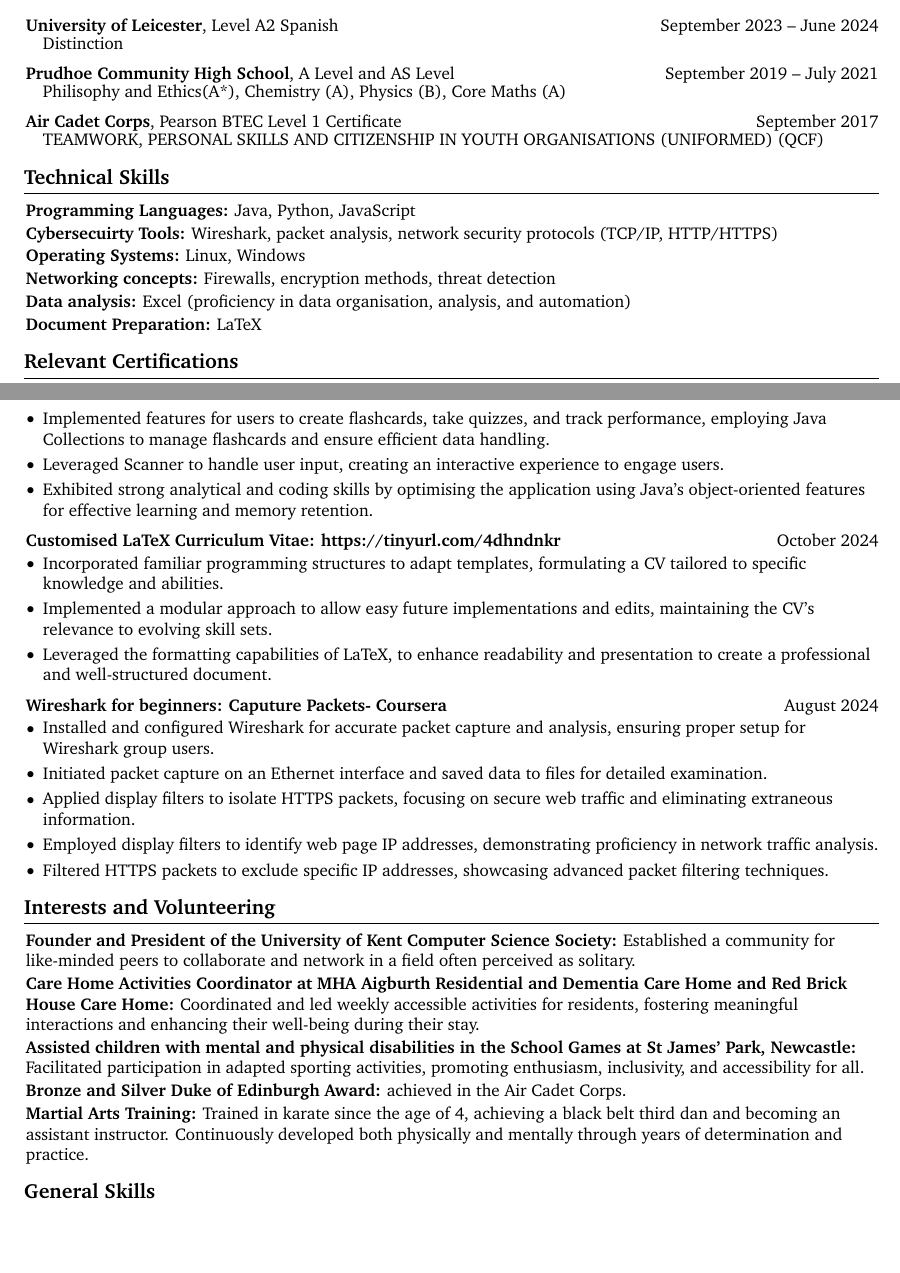
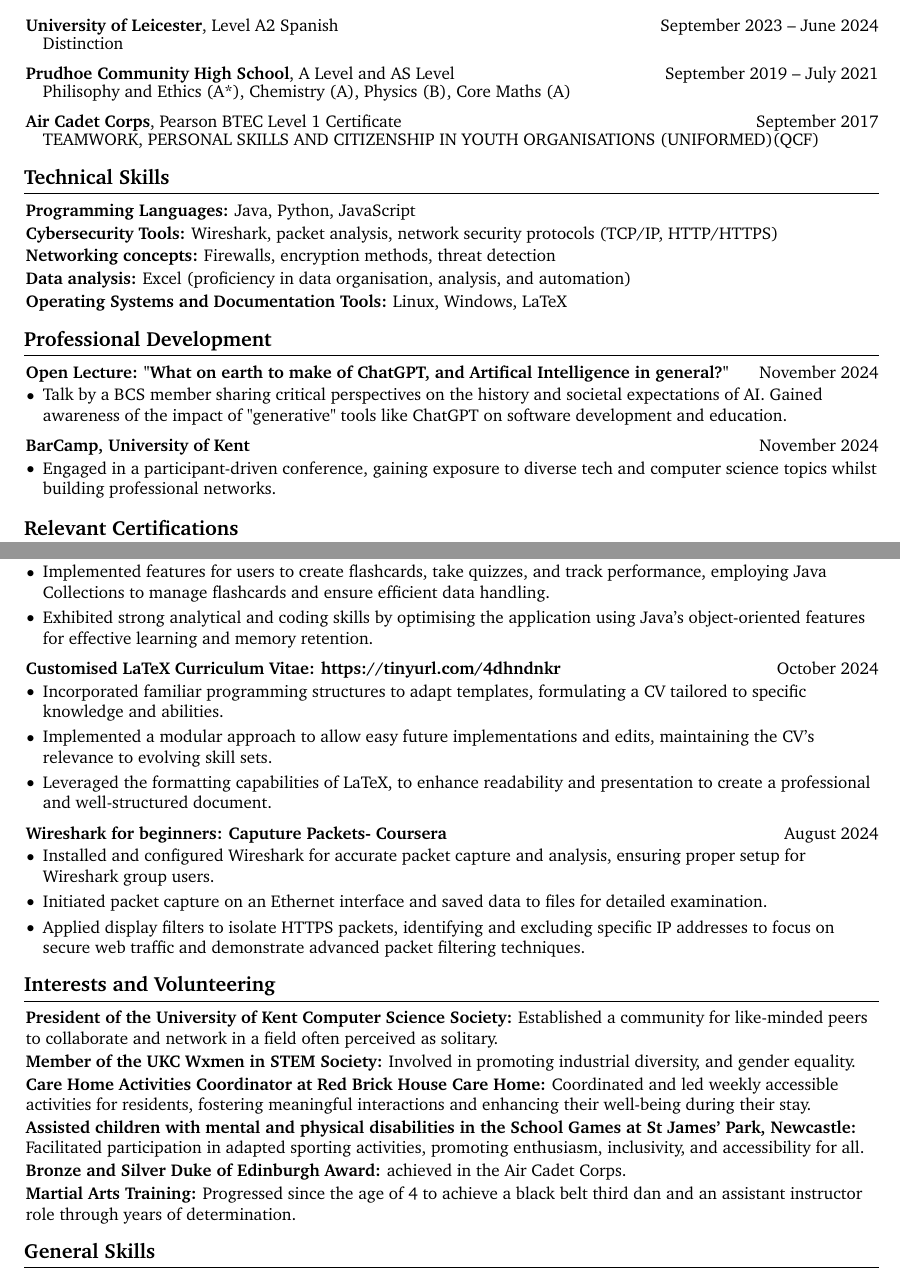
Before and after one commit to rw200219/LaTeX-CV, a LaTeX document (main.tex): two parts of pages 1 and 2 of 2, joined at a grey line, cut so that both start at the same text, the shorter picture padded with empty space. Compiled offline with pdfLaTeX.

Commit message:
Add files via upload

```diff
--- a/main.tex
+++ b/main.tex
@@ -270,7 +270,7 @@
 \vspace{-0.15 cm} % Adjust the value as needed
 \begin{onecolentry}
     \begin{highlights}
-        {TEAMWORK, PERSONAL SKILLS AND CITIZENSHIP IN YOUTH ORGANISATIONS (UNIFORMED) (QCF)
+        {TEAMWORK, PERSONAL SKILLS AND CITIZENSHIP IN YOUTH ORGANISATIONS (UNIFORMED)(QCF)}
      \end{highlights}
 \end{onecolentry}
 
@@ -287,15 +287,12 @@
         \vspace{0.05 cm}
 
         \begin{onecolentry}
-            \textbf{Cybersecuirty Tools:} Wireshark, packet analysis, network security protocols (TCP/IP, HTTP/HTTPS)
+            \textbf{Cybersecurity Tools:} Wireshark, packet analysis, network security protocols (TCP/IP, HTTP/HTTPS)
         \end{onecolentry}
 
         \vspace{0.05 cm}
 
-        \begin{onecolentry}
-            \textbf{Operating Systems:} Linux, Windows
-        \end{onecolentry}
-   \vspace{0.05 cm}
+
 
         \begin{onecolentry}
             \textbf{Networking concepts:} Firewalls, encryption methods, threat detection
@@ -310,10 +307,34 @@
     \vspace{0.05 cm}
 
         \begin{onecolentry}
-            \textbf{Document Preparation:} LaTeX
+            \textbf{Operating Systems and Documentation Tools:} Linux, Windows, LaTeX
         \end{onecolentry}
 
 
+ \section{Professional Development}
+   \textbf{Open Lecture: "What on earth to make of ChatGPT, and Artifical Intelligence in general?"} \hfill November 2024
+
+        \vspace{0.05 cm}
+        \begin{onecolentry}
+            \begin{highlights}
+                \item Talk by a BCS member sharing critical perspectives on the history and societal expectations of AI. Gained  awareness of the impact of "generative" tools like ChatGPT on software development and education.
+            \end{highlights}
+        \end{onecolentry}
+
+     \vspace{0.2 cm}
+
+
+ \textbf{BarCamp, University of Kent} \hfill November 2024
+
+        \vspace{0.05 cm}
+        \begin{onecolentry}
+            \begin{highlights}
+                \item Engaged in a participant-driven conference, gaining exposure to diverse tech and computer science topics whilst building professional networks.
+            \end{highlights}
+        \end{onecolentry}
+
+
+        \vspace{0.05 cm}
 
 
 
@@ -371,7 +392,6 @@
             \begin{highlights}
                 \item Developed a Java-based console application using IntelliJ IDEA, designed to improve study retention and facilitate active recall learning methods.
                 \item Implemented features for users to create flashcards, take quizzes, and track performance, employing Java Collections to manage flashcards and ensure efficient data handling.
-                \item Leveraged Scanner to handle user input, creating an interactive experience to engage users.
                 \item Exhibited strong analytical and coding skills by optimising the application using Java's object-oriented features for effective learning and memory retention.
             \end{highlights}
         \end{onecolentry}
@@ -406,9 +426,7 @@
             \begin{highlights}
                 \item Installed and configured Wireshark for accurate packet capture and analysis, ensuring proper setup for Wireshark group users.
                 \item Initiated packet capture on an Ethernet interface and saved data to files for detailed examination.
-                \item Applied display filters to isolate HTTPS packets, focusing on secure web traffic and eliminating extraneous information.
-                \item Employed display filters to identify web page IP addresses, demonstrating proficiency in network traffic analysis.
-                \item Filtered HTTPS packets to exclude specific IP addresses, showcasing advanced packet filtering techniques.
+                \item Applied display filters to isolate HTTPS packets, identifying and excluding specific IP addresses to focus on secure web traffic and demonstrate advanced packet filtering techniques.
             \end{highlights}
         \end{onecolentry}
 
@@ -416,13 +434,18 @@
  \section{Interests and Volunteering}
 
         \begin{onecolentry}
-            \textbf{Founder and President of the University of Kent Computer Science Society:} Established a community for like-minded peers to collaborate and network in a field often perceived as solitary.
+            \textbf{President of the University of Kent Computer Science Society:} Established a community for like-minded peers to collaborate and network in a field often perceived as solitary.
+        \end{onecolentry}
+
+        \vspace{0.05 cm}
+        \begin{onecolentry}
+            \textbf{Member of the UKC Wxmen in STEM Society:} Involved in promoting industrial diversity, and gender equality.
         \end{onecolentry}
 
         \vspace{0.05 cm}
 
         \begin{onecolentry}
-            \textbf{Care Home Activities Coordinator at MHA Aigburth Residential and Dementia Care Home and Red Brick House Care Home:} Coordinated and led weekly accessible activities for residents, fostering meaningful interactions and enhancing their well-being during their stay.
+            \textbf{Care Home Activities Coordinator at Red Brick House Care Home:} Coordinated and led weekly accessible activities for residents, fostering meaningful interactions and enhancing their well-being during their stay.
         \end{onecolentry}
          \vspace{0.05 cm}
 
@@ -437,7 +460,7 @@
           \vspace{0.05 cm}
 
         \begin{onecolentry}
-            \textbf{Martial Arts Training:} Trained in karate since the age of 4, achieving a black belt third dan and becoming an assistant instructor. Continuously developed both physically and mentally through years of determination and practice.
+            \textbf{Martial Arts Training:} Progressed since the age of 4 to achieve a black belt third dan and an assistant instructor role through years of determination.
         \end{onecolentry}
 
 
```
Also changed, not shown: main.tex (2 more changed lines).
